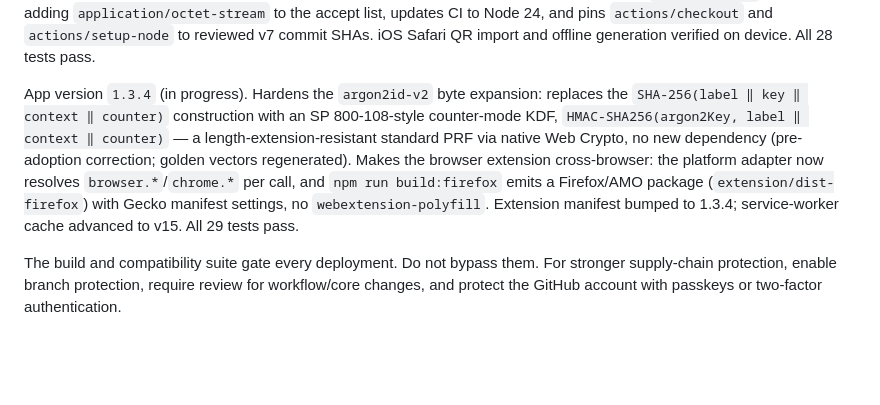
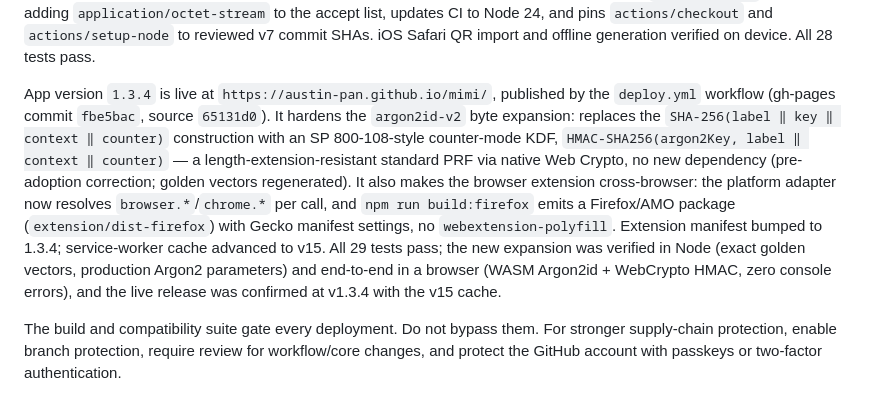
Before and after one commit to austin-pan/mimi, a Markdown page: HANDOFF.md, the part around the change. Rendered like a GitHub page; blank space fills up the shorter version.

Commit message:
Mark v1.3.4 as deployed in handoff
Record gh-pages commit fbe5bac (source 65131d0) and live-release verification.

Co-Authored-By: Claude Sonnet 4.6 <noreply@anthropic.com>

```diff
--- a/HANDOFF.md
+++ b/HANDOFF.md
@@ -261,16 +261,21 @@ when a profile is active, fixes the iPad `.mimi-profile` file-picker by adding
 `actions/checkout` and `actions/setup-node` to reviewed v7 commit SHAs. iOS
 Safari QR import and offline generation verified on device. All 28 tests pass.
 
-App version `1.3.4` (in progress). Hardens the `argon2id-v2` byte expansion:
-replaces the `SHA-256(label ‖ key ‖ context ‖ counter)` construction with an
-SP 800-108-style counter-mode KDF, `HMAC-SHA256(argon2Key, label ‖ context ‖
-counter)` — a length-extension-resistant standard PRF via native Web Crypto,
-no new dependency (pre-adoption correction; golden vectors regenerated). Makes
-the browser extension cross-browser: the platform adapter now resolves
-`browser.*`/`chrome.*` per call, and `npm run build:firefox` emits a Firefox/AMO
-package (`extension/dist-firefox`) with Gecko manifest settings, no
-`webextension-polyfill`. Extension manifest bumped to 1.3.4; service-worker
-cache advanced to v15. All 29 tests pass.
+App version `1.3.4` is live at `https://austin-pan.github.io/mimi/`, published by
+the `deploy.yml` workflow (gh-pages commit `fbe5bac`, source `65131d0`). It
+hardens the `argon2id-v2` byte expansion: replaces the
+`SHA-256(label ‖ key ‖ context ‖ counter)` construction with an SP 800-108-style
+counter-mode KDF, `HMAC-SHA256(argon2Key, label ‖ context ‖ counter)` — a
+length-extension-resistant standard PRF via native Web Crypto, no new dependency
+(pre-adoption correction; golden vectors regenerated). It also makes the browser
+extension cross-browser: the platform adapter now resolves `browser.*`/`chrome.*`
+per call, and `npm run build:firefox` emits a Firefox/AMO package
+(`extension/dist-firefox`) with Gecko manifest settings, no
+`webextension-polyfill`. Extension manifest bumped to 1.3.4; service-worker cache
+advanced to v15. All 29 tests pass; the new expansion was verified in Node
+(exact golden vectors, production Argon2 parameters) and end-to-end in a browser
+(WASM Argon2id + WebCrypto HMAC, zero console errors), and the live release was
+confirmed at v1.3.4 with the v15 cache.
 
 The build and compatibility suite gate every deployment. Do not bypass them.
 For stronger supply-chain protection, enable branch protection, require review
```
